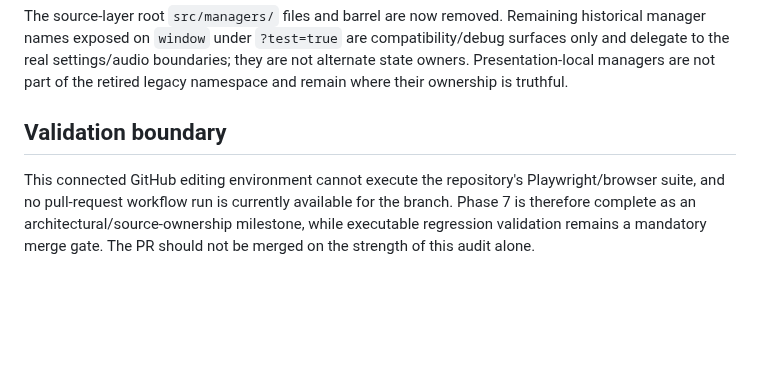
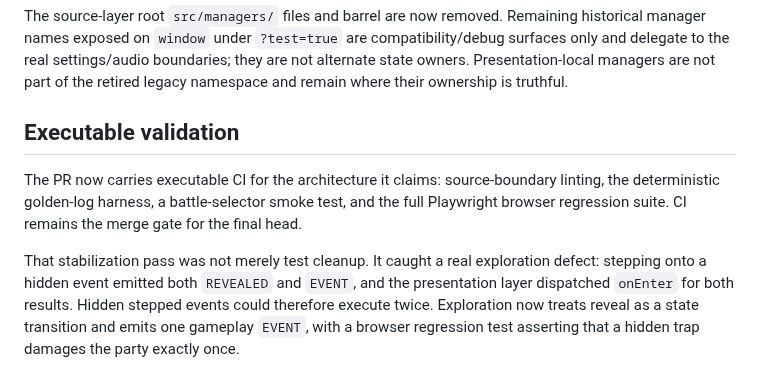
Before and after one commit to JosephSerUSP/Stillnight-Win3.1, a Markdown page: doc/refactor-audit-2026-08.md, the part around the change. Drawn GitHub-style; blank space fills up the shorter version.

Commit message:
docs: record executable audit validation

```diff
--- a/doc/refactor-audit-2026-08.md
+++ b/doc/refactor-audit-2026-08.md
@@ -44,6 +44,8 @@ The criterion was not “rename every Manager.” It was: no compatibility manag
 
 The source-layer root `src/managers/` files and barrel are now removed. Remaining historical manager names exposed on `window` under `?test=true` are compatibility/debug surfaces only and delegate to the real settings/audio boundaries; they are not alternate state owners. Presentation-local managers are not part of the retired legacy namespace and remain where their ownership is truthful.
 
-## Validation boundary
+## Executable validation
 
-This connected GitHub editing environment cannot execute the repository's Playwright/browser suite, and no pull-request workflow run is currently available for the branch. Phase 7 is therefore complete as an architectural/source-ownership milestone, while executable regression validation remains a mandatory merge gate. The PR should not be merged on the strength of this audit alone.
+The PR now carries executable CI for the architecture it claims: source-boundary linting, the deterministic golden-log harness, a battle-selector smoke test, and the full Playwright browser regression suite. CI remains the merge gate for the final head.
+
+That stabilization pass was not merely test cleanup. It caught a real exploration defect: stepping onto a hidden event emitted both `REVEALED` and `EVENT`, and the presentation layer dispatched `onEnter` for both results. Hidden stepped events could therefore execute twice. Exploration now treats reveal as a state transition and emits one gameplay `EVENT`, with a browser regression test asserting that a hidden trap damages the party exactly once.
```
